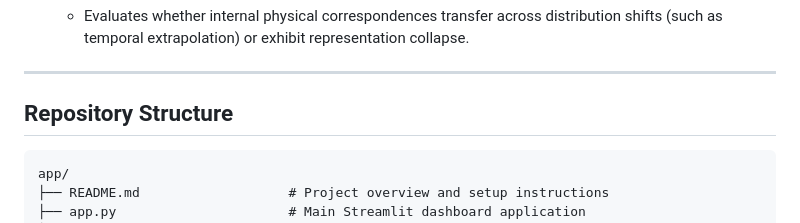
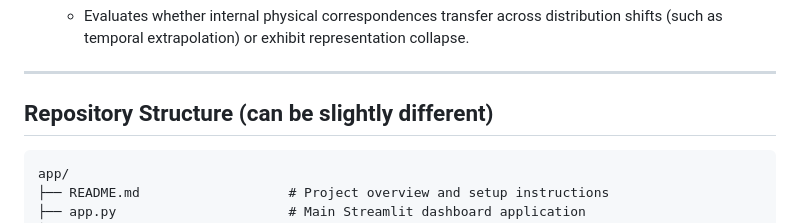
Before and after one commit to adwaitdagitguy/GIIT, a Markdown page: README.md, the part around the change. GitHub-like rendering.

Commit message:
Update repository structure header in README
Clarified repository structure section header.

````diff
--- a/README.md
+++ b/README.md
@@ -28,7 +28,7 @@ Rather than evaluating a network solely by its training loss or residual error,
 
 ---
 
-## Repository Structure
+## Repository Structure (can be slightly different)
 
 ```text
 app/
````
